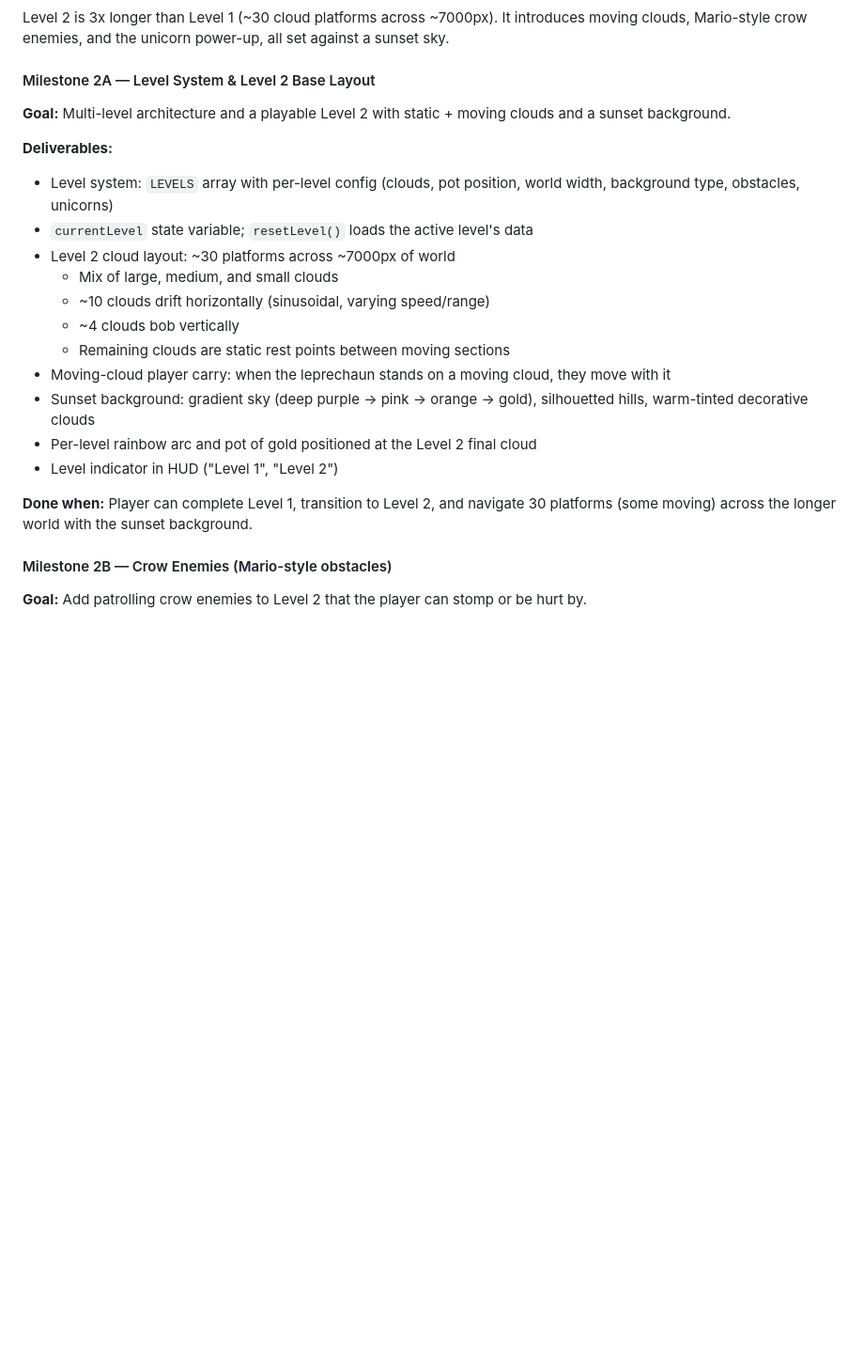
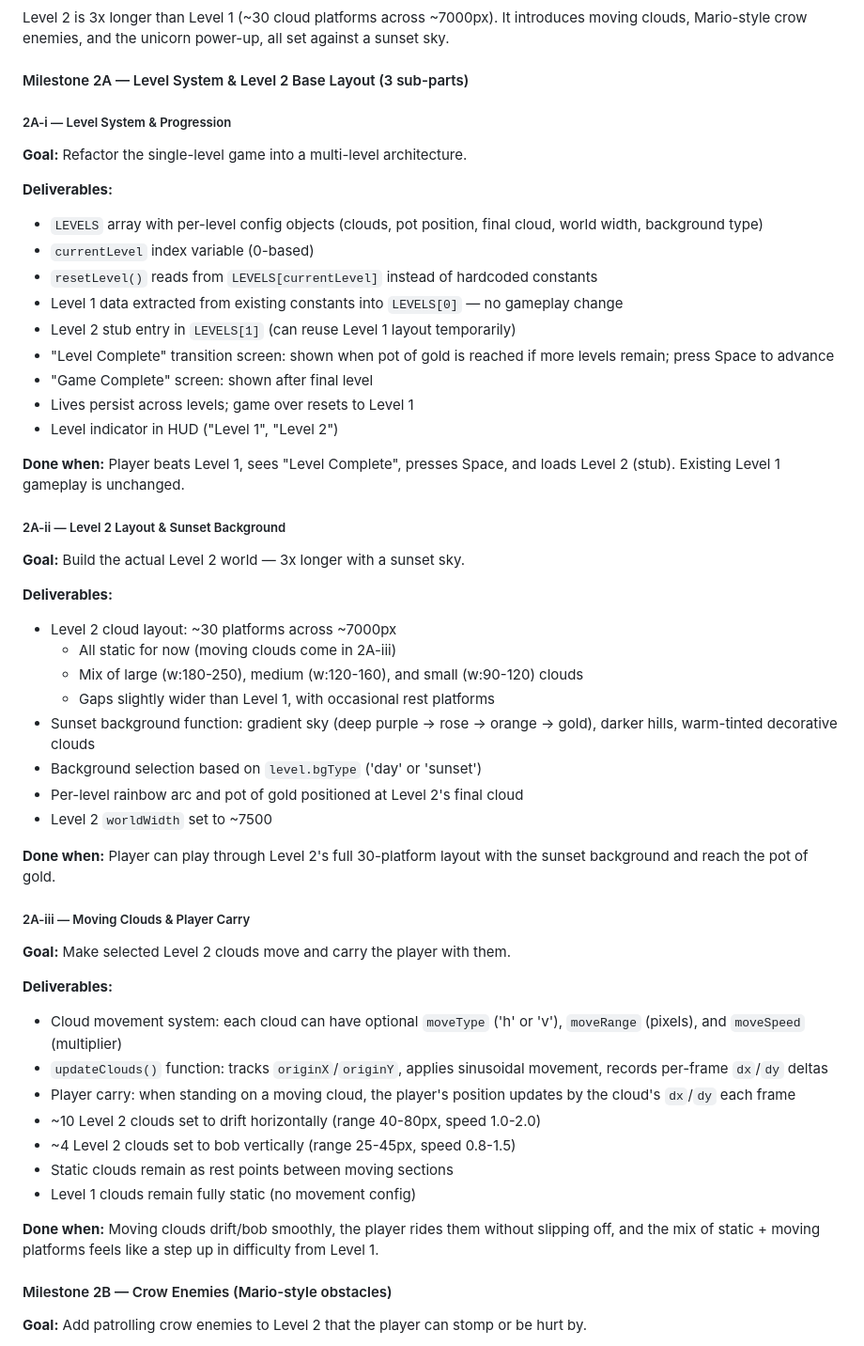
Before and after one commit to christmastodd-dot/Christmas-repo, a Markdown page: leprechaun_game_spec.md, the part around the change. Shown at 94% size. GitHub-like rendering; blank space fills up the shorter version.

Commit message:
Break Milestone 2A into three sub-parts
2A-i: Level system refactor and progression screens
2A-ii: Level 2 static layout and sunset background
2A-iii: Moving cloud system with player carry

https://claude.ai/code/session_01TS3a7BrwcT4faEqVECwzaJ

```diff
--- a/leprechaun_game_spec.md
+++ b/leprechaun_game_spec.md
@@ -119,23 +119,52 @@ A sparkling winged unicorn appears on a special rainbow-colored cloud platform.
 
 Level 2 is 3x longer than Level 1 (~30 cloud platforms across ~7000px). It introduces moving clouds, Mario-style crow enemies, and the unicorn power-up, all set against a sunset sky.
 
-#### Milestone 2A — Level System & Level 2 Base Layout
-**Goal:** Multi-level architecture and a playable Level 2 with static + moving clouds and a sunset background.
+#### Milestone 2A — Level System & Level 2 Base Layout (3 sub-parts)
+
+##### 2A-i — Level System & Progression
+**Goal:** Refactor the single-level game into a multi-level architecture.
 
 **Deliverables:**
-- Level system: `LEVELS` array with per-level config (clouds, pot position, world width, background type, obstacles, unicorns)
-- `currentLevel` state variable; `resetLevel()` loads the active level's data
-- Level 2 cloud layout: ~30 platforms across ~7000px of world
-  - Mix of large, medium, and small clouds
-  - ~10 clouds drift horizontally (sinusoidal, varying speed/range)
-  - ~4 clouds bob vertically
-  - Remaining clouds are static rest points between moving sections
-- Moving-cloud player carry: when the leprechaun stands on a moving cloud, they move with it
-- Sunset background: gradient sky (deep purple → pink → orange → gold), silhouetted hills, warm-tinted decorative clouds
-- Per-level rainbow arc and pot of gold positioned at the Level 2 final cloud
+- `LEVELS` array with per-level config objects (clouds, pot position, final cloud, world width, background type)
+- `currentLevel` index variable (0-based)
+- `resetLevel()` reads from `LEVELS[currentLevel]` instead of hardcoded constants
+- Level 1 data extracted from existing constants into `LEVELS[0]` — no gameplay change
+- Level 2 stub entry in `LEVELS[1]` (can reuse Level 1 layout temporarily)
+- "Level Complete" transition screen: shown when pot of gold is reached if more levels remain; press Space to advance
+- "Game Complete" screen: shown after final level
+- Lives persist across levels; game over resets to Level 1
 - Level indicator in HUD ("Level 1", "Level 2")
 
-**Done when:** Player can complete Level 1, transition to Level 2, and navigate 30 platforms (some moving) across the longer world with the sunset background.
+**Done when:** Player beats Level 1, sees "Level Complete", presses Space, and loads Level 2 (stub). Existing Level 1 gameplay is unchanged.
+
+##### 2A-ii — Level 2 Layout & Sunset Background
+**Goal:** Build the actual Level 2 world — 3x longer with a sunset sky.
+
+**Deliverables:**
+- Level 2 cloud layout: ~30 platforms across ~7000px
+  - All static for now (moving clouds come in 2A-iii)
+  - Mix of large (w:180-250), medium (w:120-160), and small (w:90-120) clouds
+  - Gaps slightly wider than Level 1, with occasional rest platforms
+- Sunset background function: gradient sky (deep purple → rose → orange → gold), darker hills, warm-tinted decorative clouds
+- Background selection based on `level.bgType` ('day' or 'sunset')
+- Per-level rainbow arc and pot of gold positioned at Level 2's final cloud
+- Level 2 `worldWidth` set to ~7500
+
+**Done when:** Player can play through Level 2's full 30-platform layout with the sunset background and reach the pot of gold.
+
+##### 2A-iii — Moving Clouds & Player Carry
+**Goal:** Make selected Level 2 clouds move and carry the player with them.
+
+**Deliverables:**
+- Cloud movement system: each cloud can have optional `moveType` ('h' or 'v'), `moveRange` (pixels), and `moveSpeed` (multiplier)
+- `updateClouds()` function: tracks `originX`/`originY`, applies sinusoidal movement, records per-frame `dx`/`dy` deltas
+- Player carry: when standing on a moving cloud, the player's position updates by the cloud's `dx`/`dy` each frame
+- ~10 Level 2 clouds set to drift horizontally (range 40-80px, speed 1.0-2.0)
+- ~4 Level 2 clouds set to bob vertically (range 25-45px, speed 0.8-1.5)
+- Static clouds remain as rest points between moving sections
+- Level 1 clouds remain fully static (no movement config)
+
+**Done when:** Moving clouds drift/bob smoothly, the player rides them without slipping off, and the mix of static + moving platforms feels like a step up in difficulty from Level 1.
 
 #### Milestone 2B — Crow Enemies (Mario-style obstacles)
 **Goal:** Add patrolling crow enemies to Level 2 that the player can stomp or be hurt by.
```
